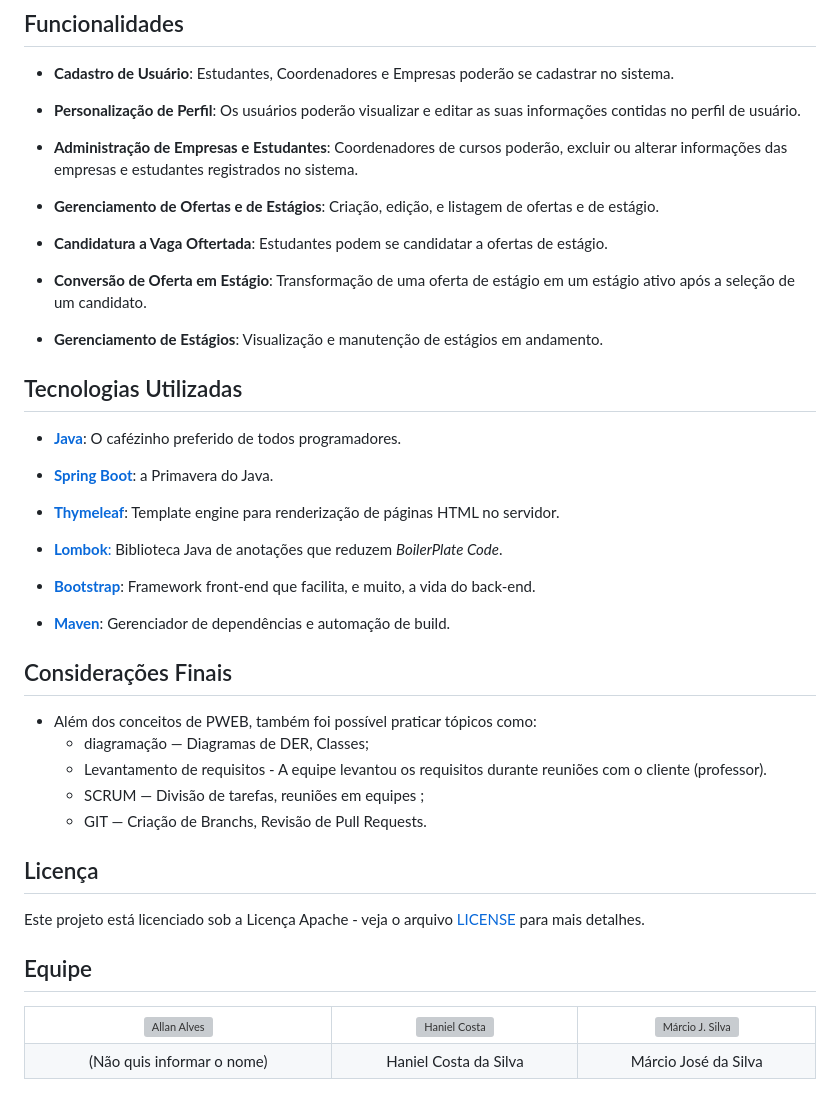
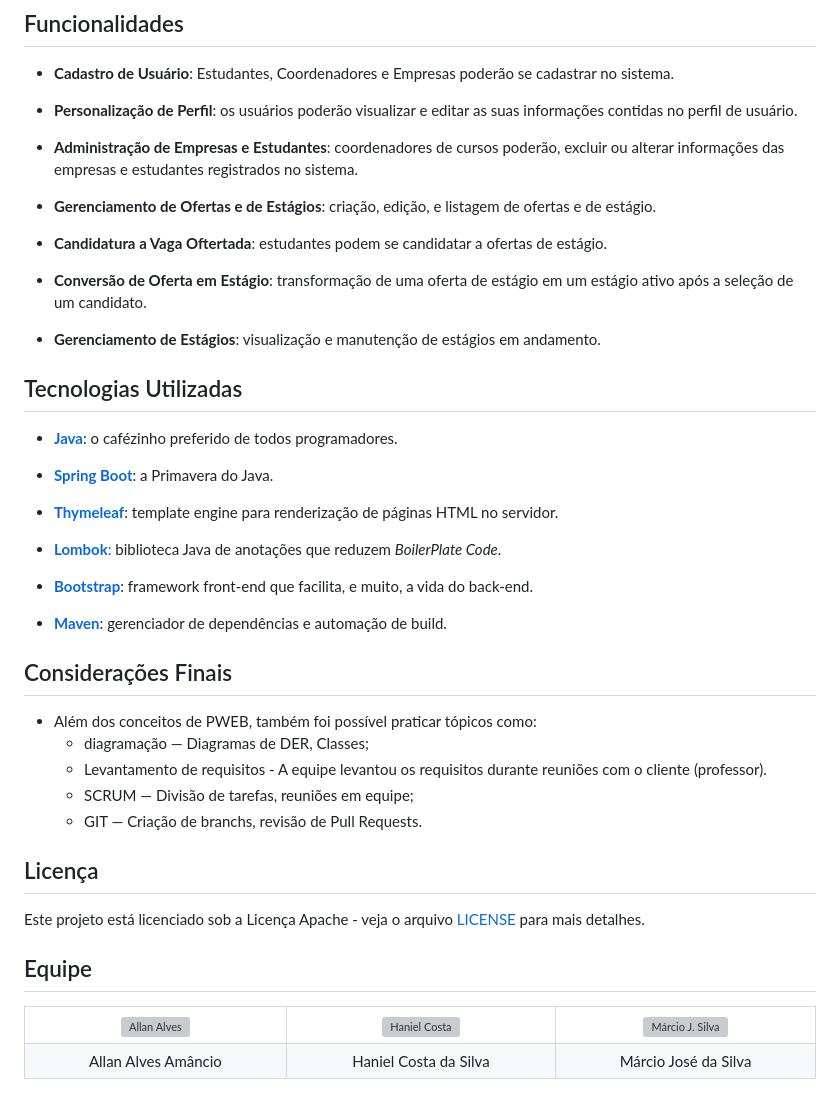
Before and after one commit to AllanSmithll/incruise, a Markdown page: README.md, the part around the change. GitHub-like rendering; grey boxes are pictures that could not be loaded.

```diff
--- a/README.md
+++ b/README.md
@@ -11,39 +11,39 @@ Este projeto foi realizado no intuito da obtenção da nota final da disciplina
 
 - **Cadastro de Usuário**: Estudantes, Coordenadores e Empresas poderão se cadastrar no sistema.
 
-- **Personalização de Perfil**: Os usuários poderão visualizar e editar as suas informações contidas no perfil de usuário.
+- **Personalização de Perfil**: os usuários poderão visualizar e editar as suas informações contidas no perfil de usuário.
 
-- **Administração de Empresas e Estudantes**: Coordenadores de cursos poderão, excluir ou alterar informações das empresas e estudantes registrados no sistema.
+- **Administração de Empresas e Estudantes**: coordenadores de cursos poderão, excluir ou alterar informações das empresas e estudantes registrados no sistema.
 
-- **Gerenciamento de Ofertas e de Estágios**: Criação, edição, e listagem de ofertas e de estágio.
+- **Gerenciamento de Ofertas e de Estágios**: criação, edição, e listagem de ofertas e de estágio.
 
-- **Candidatura a Vaga Oftertada**: Estudantes podem se candidatar a ofertas de estágio.
+- **Candidatura a Vaga Oftertada**: estudantes podem se candidatar a ofertas de estágio.
 
-- **Conversão de Oferta em Estágio**: Transformação de uma oferta de estágio em um estágio ativo após a seleção de um candidato.
+- **Conversão de Oferta em Estágio**: transformação de uma oferta de estágio em um estágio ativo após a seleção de um candidato.
 
-- **Gerenciamento de Estágios**: Visualização e manutenção de estágios em andamento.
+- **Gerenciamento de Estágios**: visualização e manutenção de estágios em andamento.
 
 ## Tecnologias Utilizadas
 
-- [**Java**](https://www.java.com/pt-BR/): O cafézinho preferido de todos programadores.
+- [**Java**](https://www.java.com/pt-BR/): o cafézinho preferido de todos programadores.
 
 - [**Spring Boot**](https://spring.io/projects/spring-framework): a Primavera do Java.
 
-- [**Thymeleaf**](https://www.thymeleaf.org/): Template engine para renderização de páginas HTML no servidor.
+- [**Thymeleaf**](https://www.thymeleaf.org/): template engine para renderização de páginas HTML no servidor.
 
-- [**Lombok**:](https://projectlombok.org/) Biblioteca Java de anotações que reduzem *BoilerPlate Code*.
+- [**Lombok**:](https://projectlombok.org/) biblioteca Java de anotações que reduzem *BoilerPlate Code*.
 
-- [**Bootstrap**](https://getbootstrap.com/): Framework front-end que facilita, e muito, a vida do back-end.
+- [**Bootstrap**](https://getbootstrap.com/): framework front-end que facilita, e muito, a vida do back-end.
 
-- [**Maven**](https://maven.apache.org/): Gerenciador de dependências e automação de build.
+- [**Maven**](https://maven.apache.org/): gerenciador de dependências e automação de build.
 
 
 ## Considerações Finais
 - Além dos conceitos de PWEB, também foi possível praticar tópicos como:
   -  diagramação — Diagramas de DER, Classes;
   -  Levantamento de requisitos - A equipe levantou os requisitos durante reuniões com o cliente (professor).
-  -  SCRUM — Divisão de tarefas, reuniões em equipes ;
-  -  GIT — Criação de Branchs, Revisão de Pull Requests.
+  -  SCRUM — Divisão de tarefas, reuniões em equipe;
+  -  GIT — Criação de branchs, revisão de Pull Requests.
 
 ## Licença
 Este projeto está licenciado sob a Licença Apache - veja o arquivo [LICENSE](./LICENSE) para mais detalhes.
@@ -58,7 +58,7 @@ Este projeto está licenciado sob a Licença Apache - veja o arquivo [LICENSE](.
 <td align="center"><img src="https://avatars.githubusercontent.com/ImMarcio" alt="Márcio J. Silva" width="100" height="100"></td>
 </tr>
 <tr>
-<td align="center">(Não quis informar o nome)</td>
+<td align="center">Allan Alves Amâncio</td>
 <td align="center">Haniel Costa da Silva</td>
 <td align="center">Márcio José da Silva</td>
 </tr>
```
